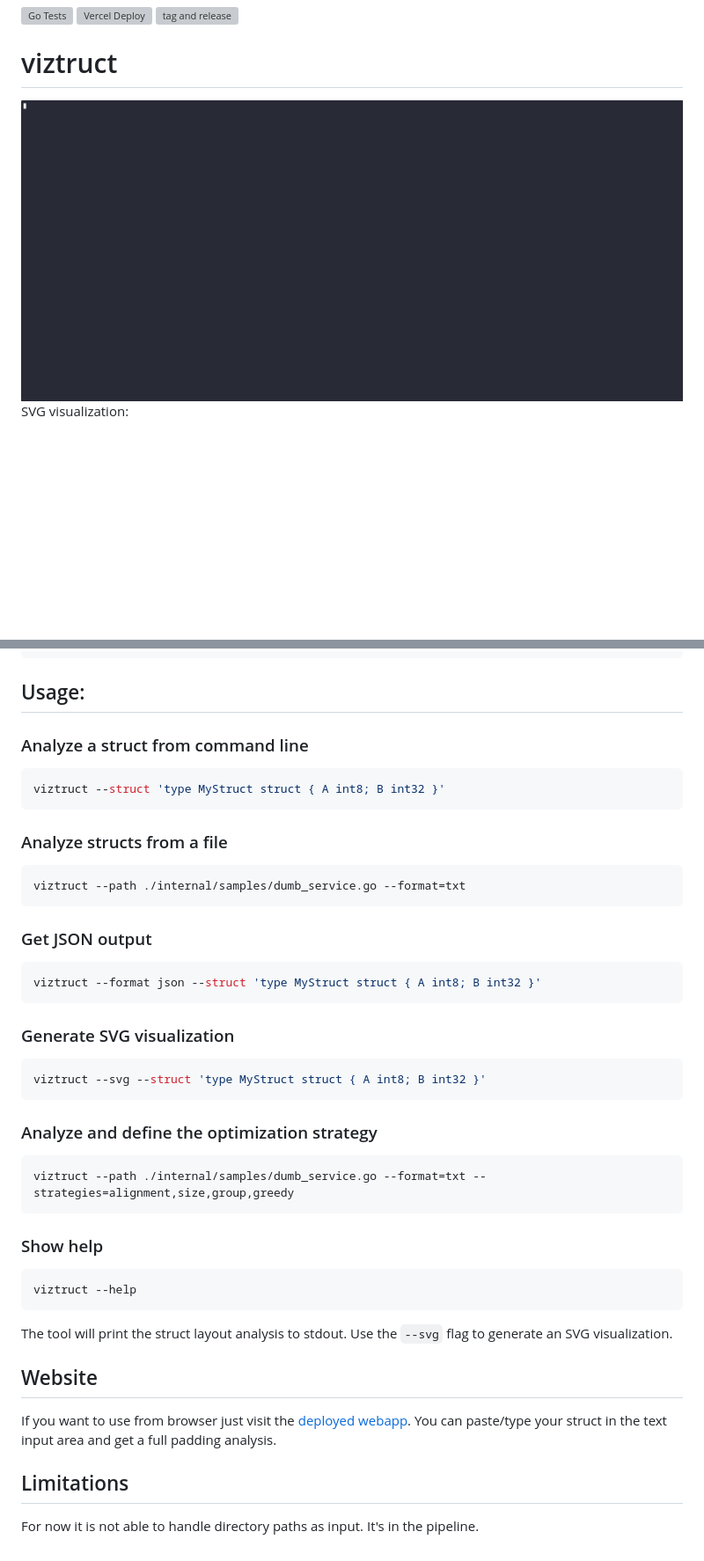
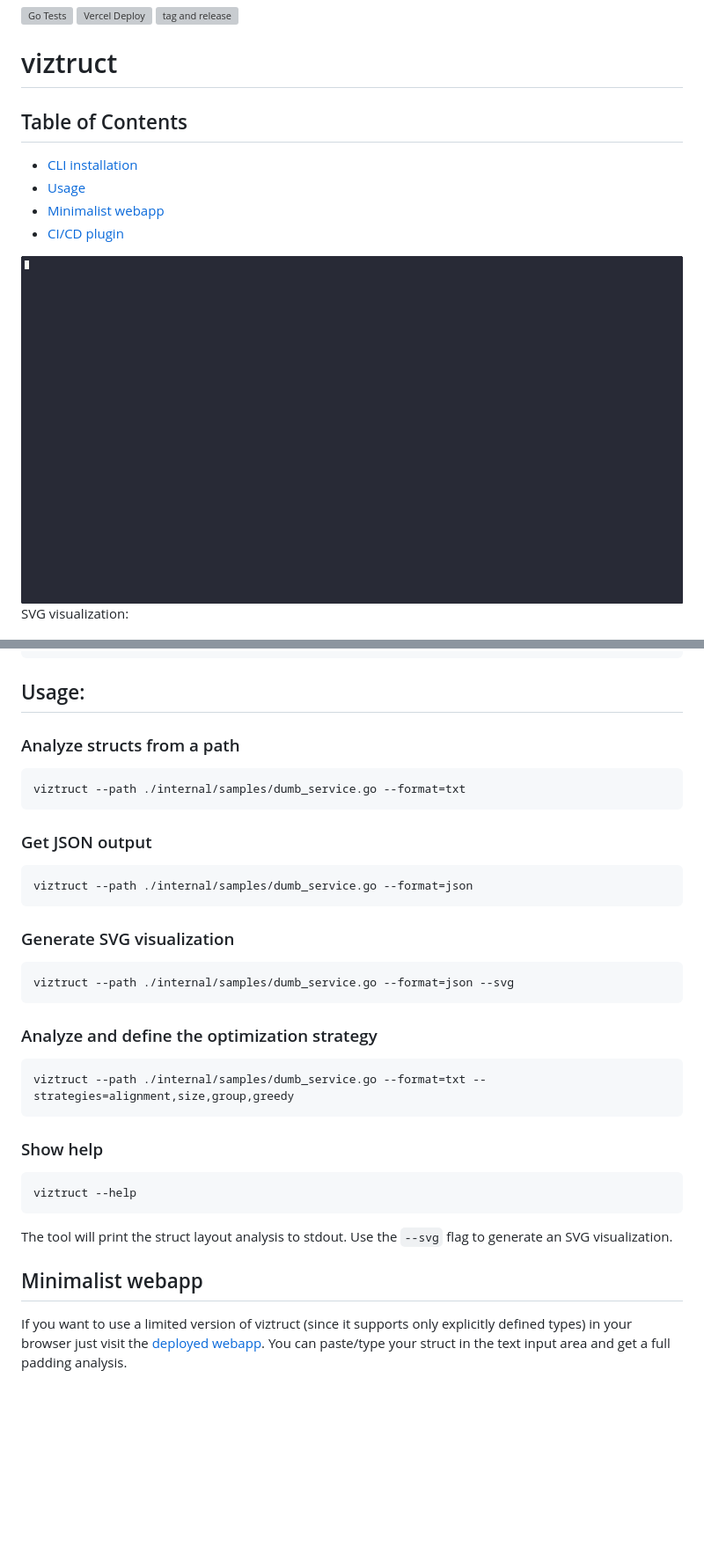
Before and after one commit to buarki/viztruct, a Markdown page: README.md, 2 parts joined by grey strips. Shown: that part at 88% size. Drawn GitHub-style; pictures changed too: docs/demo.gif; blank space fills up the shorter version; grey boxes are pictures that could not be loaded.

Commit message:
chore: adjust description of the webapp version (#59)

````diff
--- a/README.md
+++ b/README.md
@@ -2,6 +2,12 @@
 
 
 # viztruct
+
+## Table of Contents
+- [CLI installation](#cli-installation)
+- [Usage](#usage)
+- [Minimalist webapp](#website)
+- [CI/CD plugin](./cmd/ci-plugin/README.md)
 
 
 ![Image](./docs/demo.gif)
@@ -49,13 +55,8 @@ sudo mv viztruct /usr/local/bin/
 ```
 
 ## Usage:
-### Analyze a struct from command line
 
-```sh
-viztruct --struct 'type MyStruct struct { A int8; B int32 }'
-```
-
-### Analyze structs from a file
+### Analyze structs from a path
 
 ```sh
 viztruct --path ./internal/samples/dumb_service.go --format=txt
@@ -63,12 +64,12 @@ viztruct --path ./internal/samples/dumb_service.go --format=txt
 
 ### Get JSON output
 ```sh
-viztruct --format json --struct 'type MyStruct struct { A int8; B int32 }'
+viztruct --path ./internal/samples/dumb_service.go --format=json
 ```
 
 ### Generate SVG visualization
 ```sh
-viztruct --svg --struct 'type MyStruct struct { A int8; B int32 }'
+viztruct --path ./internal/samples/dumb_service.go --format=json --svg
 ```
 
 ### Analyze and define the optimization strategy
@@ -83,9 +84,6 @@ viztruct --help
 
 The tool will print the struct layout analysis to stdout. Use the `--svg` flag to generate an SVG visualization.
 
-## Website
+## Minimalist webapp
 
-If you want to use from browser just visit the [deployed webapp](https://viztruct.vercel.app). You can paste/type your struct in the text input area and get a full padding analysis.
-
-## Limitations
-For now it is not able to handle directory paths as input. It's in the pipeline.
+If you want to use a limited version of viztruct (since it supports only explicitly defined types) in your browser just visit the [deployed webapp](https://viztruct.vercel.app). You can paste/type your struct in the text input area and get a full padding analysis.
````
Also changed, not shown: cmd/ci-plugin/README.md (+6 -6 lines), 4 other files.
